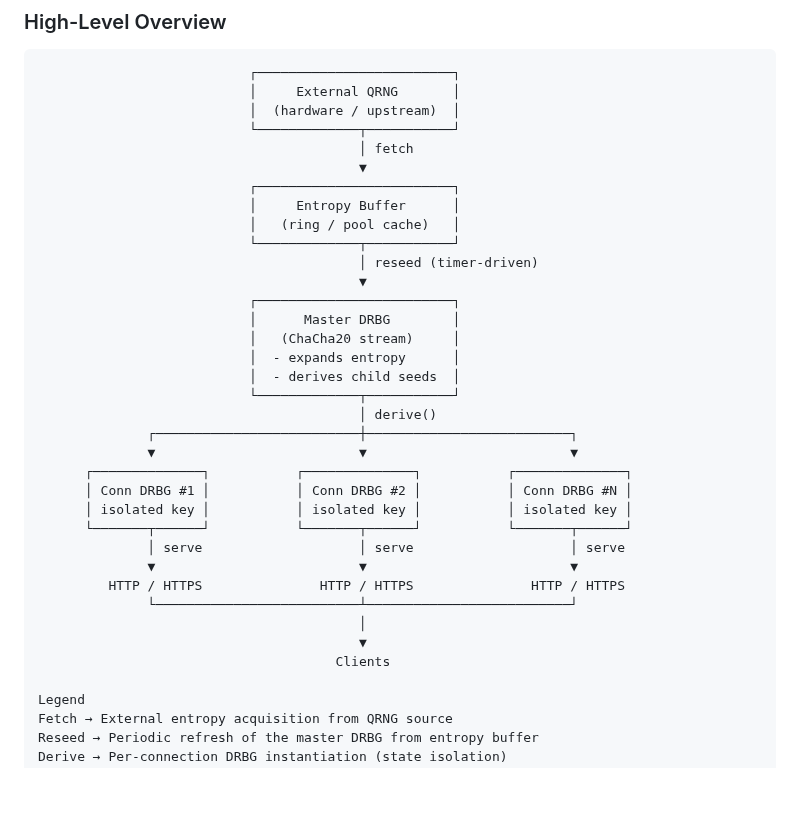
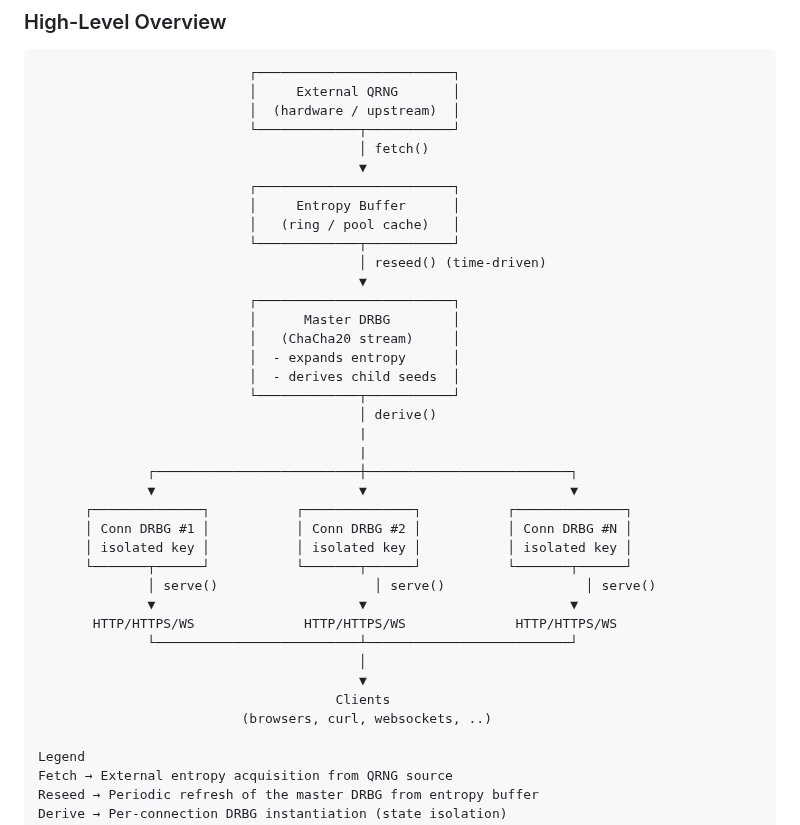
Before and after one commit to fantuz/entropy-service, a Markdown page: README.md, the part around the change. Drawn GitHub-style; blank space fills up the shorter version.

```diff
--- a/README.md
+++ b/README.md
@@ -23,13 +23,13 @@ With this simple yet very performant software, users can setup their own "crypto
                            │     External QRNG       │
                            │  (hardware / upstream)  │
                            └─────────────┬───────────┘
-                                         │ fetch
+                                         │ fetch()
                                          ▼
                            ┌─────────────────────────┐
                            │     Entropy Buffer      │
                            │   (ring / pool cache)   │
                            └─────────────┬───────────┘
-                                         │ reseed (timer-driven)
+                                         │ reseed() (time-driven)
                                          ▼
                            ┌─────────────────────────┐
                            │      Master DRBG        │
@@ -38,19 +38,22 @@ With this simple yet very performant software, users can setup their own "crypto
                            │  - derives child seeds  │
                            └─────────────┬───────────┘
                                          │ derive()
+                                         |
+                                         |
               ┌──────────────────────────┼──────────────────────────┐
               ▼                          ▼                          ▼
       ┌──────────────┐           ┌──────────────┐           ┌──────────────┐
       │ Conn DRBG #1 │           │ Conn DRBG #2 │           │ Conn DRBG #N │
       │ isolated key │           │ isolated key │           │ isolated key │
       └───────┬──────┘           └───────┬──────┘           └───────┬──────┘
-              │ serve                    │ serve                    │ serve
+              │ serve()                    │ serve()                  │ serve()
               ▼                          ▼                          ▼
-         HTTP / HTTPS               HTTP / HTTPS               HTTP / HTTPS
+       HTTP/HTTPS/WS              HTTP/HTTPS/WS              HTTP/HTTPS/WS
               └──────────────────────────┴──────────────────────────┘
                                          │
                                          ▼
                                       Clients
+                          (browsers, curl, websockets, ..)
 
 Legend
 Fetch → External entropy acquisition from QRNG source
```
